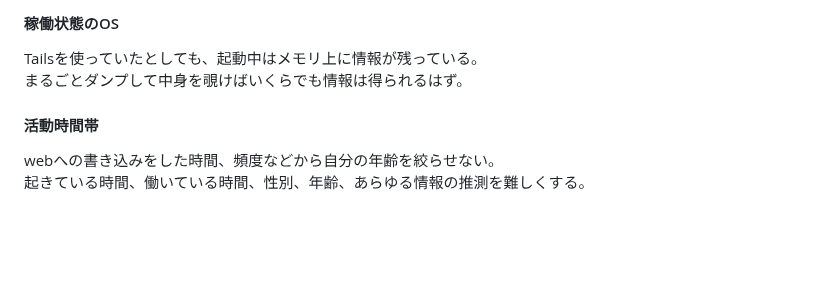
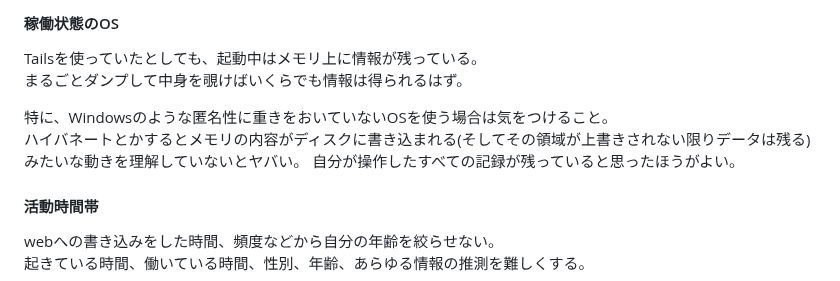
Before and after one commit to sumeshi/api, a Markdown page: knowledges/anonymity-assurance.md, the part around one of its changes. GitHub-like rendering; blank space fills up the shorter version.

```diff
--- a/knowledges/anonymity-assurance.md
+++ b/knowledges/anonymity-assurance.md
@@ -96,6 +102,10 @@ DNS, HTTP, SMTPなど色々なプロトコルの通信先として振る舞っ
 Tailsを使っていたとしても、起動中はメモリ上に情報が残っている。
 まるごとダンプして中身を覗けばいくらでも情報は得られるはず。
 
+特に、Windowsのような匿名性に重きをおいていないOSを使う場合は気をつけること。
+ハイバネートとかするとメモリの内容がディスクに書き込まれる(そしてその領域が上書きされない限りデータは残る)みたいな動きを理解していないとヤバい。
+自分が操作したすべての記録が残っていると思ったほうがよい。
+
 #### 活動時間帯
 webへの書き込みをした時間、頻度などから自分の年齢を絞らせない。
 起きている時間、働いている時間、性別、年齢、あらゆる情報の推測を難しくする。
```
Also changed, not shown: other parts of knowledges/anonymity-assurance.md (+14 -8 lines).
